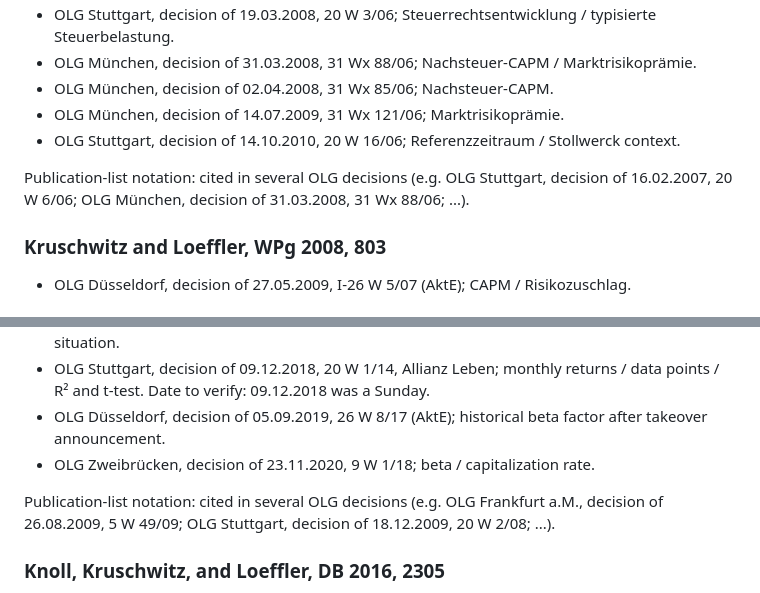
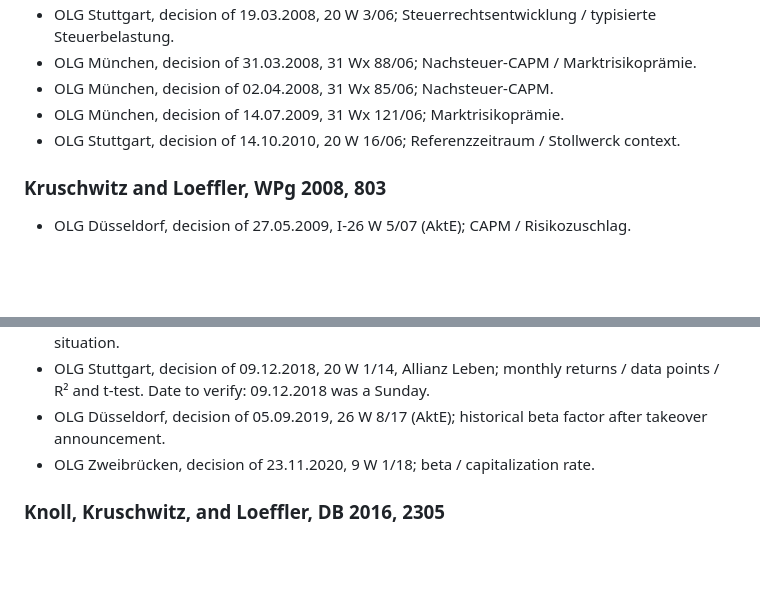
Before and after one commit to andreasloe/academic-profile, a Markdown page: publications/court-citations.md, 2 parts joined by grey strips. GitHub-like rendering; blank space fills up the shorter version.

Commit message:
Remove publication-list notation notes

```diff
--- a/publications/court-citations.md
+++ b/publications/court-citations.md
@@ -12,8 +12,6 @@ Cited in several OLG decisions:
 - OLG München, decision of 02.04.2008, 31 Wx 85/06; Nachsteuer-CAPM.
 - OLG München, decision of 14.07.2009, 31 Wx 121/06; Marktrisikoprämie.
 - OLG Stuttgart, decision of 14.10.2010, 20 W 16/06; Referenzzeitraum / Stollwerck context.
-
-Publication-list notation: cited in several OLG decisions (e.g. OLG Stuttgart, decision of 16.02.2007, 20 W 6/06; OLG München, decision of 31.03.2008, 31 Wx 88/06; ...).
 
 ### Kruschwitz and Loeffler, WPg 2008, 803
 
@@ -47,8 +45,6 @@ Cited in several OLG decisions:
 - OLG Düsseldorf, decision of 05.09.2019, 26 W 8/17 (AktE); historical beta factor after takeover announcement.
 - OLG Zweibrücken, decision of 23.11.2020, 9 W 1/18; beta / capitalization rate.
 
-Publication-list notation: cited in several OLG decisions (e.g. OLG Frankfurt a.M., decision of 26.08.2009, 5 W 49/09; OLG Stuttgart, decision of 18.12.2009, 20 W 2/08; ...).
-
 ### Knoll, Kruschwitz, and Loeffler, DB 2016, 2305
 
 - OLG Frankfurt a.M., decision of 03.11.2020, 21 W 76/19; fristenadäquate Zinssätze / Niedrigzinsphase.
```
